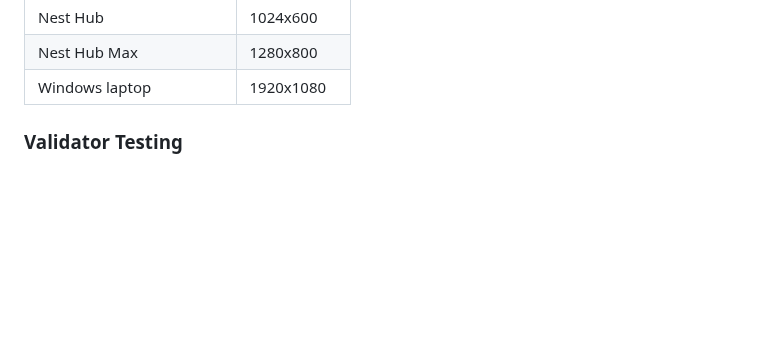
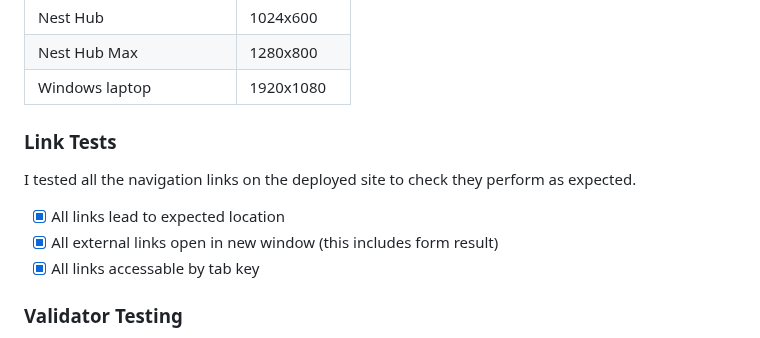
Before and after one commit to 0davidog/CI_PP1_FlatByTheCemetery, a Markdown page: README.md, the part around the change. GitHub-like rendering; blank space fills up the shorter version.

Commit message:
Update README.md Add link test section

```diff
--- a/README.md
+++ b/README.md
@@ -142,6 +142,13 @@ For the sake of responsivity the site was frequently tested against various scre
 |Nest Hub Max|1280x800|
 |Windows laptop|1920x1080|
 
+### Link Tests
+
+I tested all the navigation links on the deployed site to check they perform as expected.
+
+- [x] All links lead to expected location
+- [x] All external links open in new window (this includes form result)
+- [x] All links accessable by tab key
 
 ### Validator Testing
 
```
